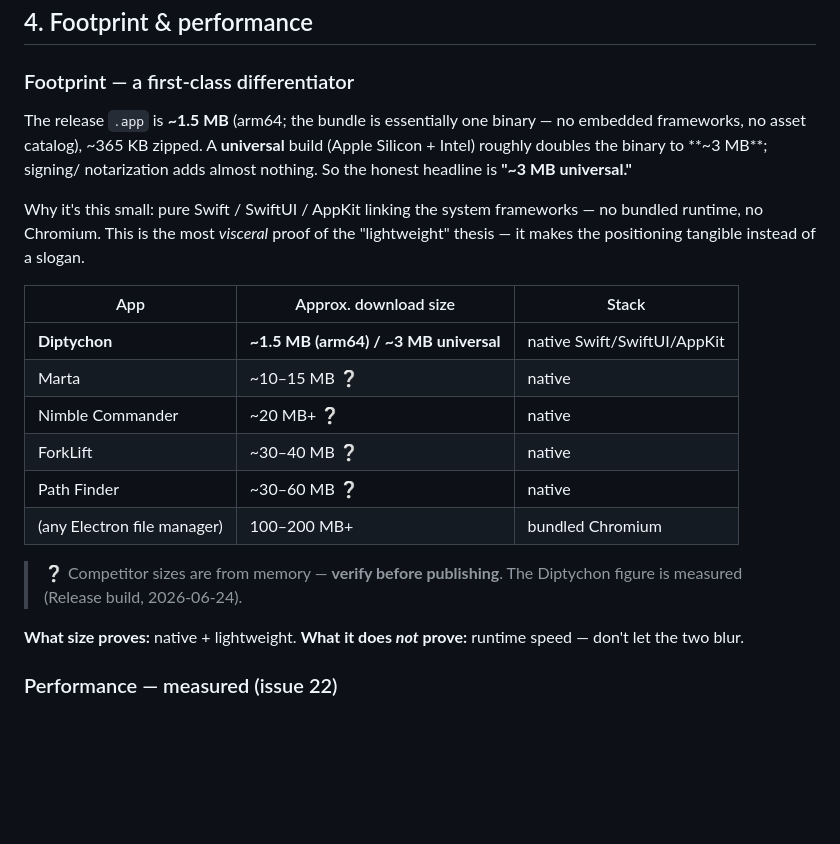
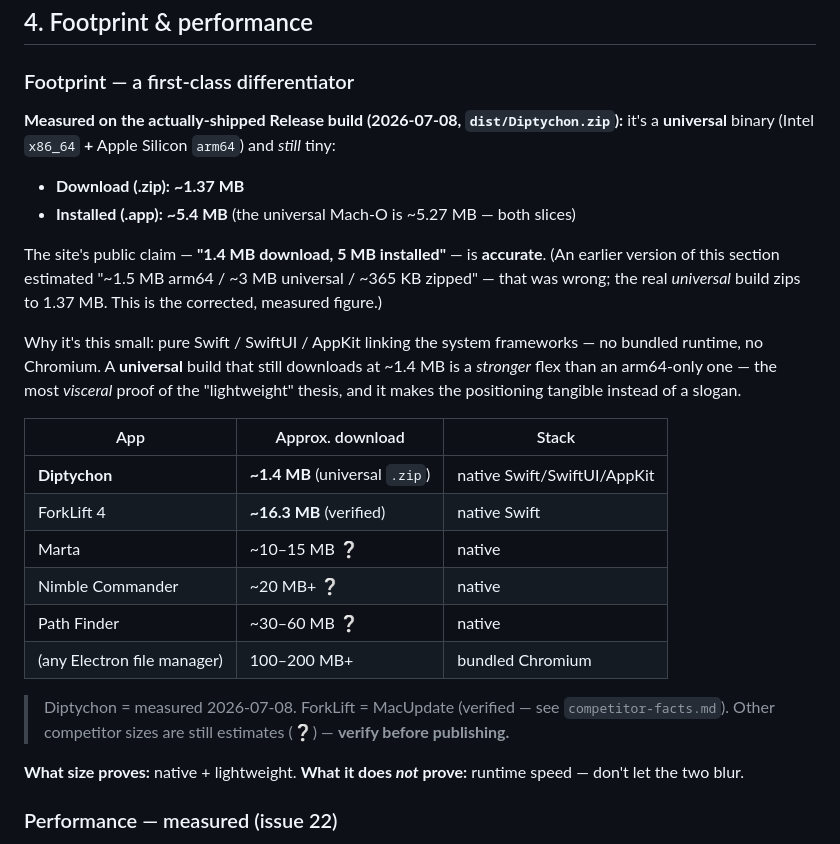
Before and after one commit to Tvk-sd/diptychon, a Markdown page: context/competitor-benchmark.md, the part around the change. Rendered like a GitHub page; blank space fills up the shorter version.

Commit message:
docs(benchmark): correct footprint to measured shipped build
Measured dist/Diptychon.zip (2026-07-08): universal (x86_64 + arm64), ~1.37 MB
download / ~5.4 MB installed. The site's "1.4 MB download, 5 MB installed" is
accurate — the old "~3 MB universal / ~365 KB zipped arm64" estimate was wrong.
A universal build that still zips to ~1.4 MB is the stronger flex. Added verified
ForkLift ~16.3 MB to the size table.

Co-Authored-By: Claude Opus 4.8 <noreply@anthropic.com>

```diff
--- a/context/competitor-benchmark.md
+++ b/context/competitor-benchmark.md
@@ -105,26 +105,33 @@ defended by saying no:
 ## 4. Footprint & performance
 
 ### Footprint — a first-class differentiator
-The release `.app` is **~1.5 MB** (arm64; the bundle is essentially one binary —
-no embedded frameworks, no asset catalog), ~365 KB zipped. A **universal** build
-(Apple Silicon + Intel) roughly doubles the binary to **~3 MB**; signing/
-notarization adds almost nothing. So the honest headline is **"~3 MB universal."**
+**Measured on the actually-shipped Release build (2026-07-08, `dist/Diptychon.zip`):**
+it's a **universal** binary (Intel `x86_64` **+** Apple Silicon `arm64`) and *still* tiny:
+- **Download (.zip): ~1.37 MB**
+- **Installed (.app): ~5.4 MB** (the universal Mach-O is ~5.27 MB — both slices)
+
+The site's public claim — **"1.4 MB download, 5 MB installed"** — is **accurate**. (An
+earlier version of this section estimated "~1.5 MB arm64 / ~3 MB universal / ~365 KB
+zipped" — that was wrong; the real *universal* build zips to 1.37 MB. This is the
+corrected, measured figure.)
 
 Why it's this small: pure Swift / SwiftUI / AppKit linking the system frameworks —
-no bundled runtime, no Chromium. This is the most *visceral* proof of the
-"lightweight" thesis — it makes the positioning tangible instead of a slogan.
+no bundled runtime, no Chromium. A **universal** build that still downloads at ~1.4 MB
+is a *stronger* flex than an arm64-only one — the most *visceral* proof of the
+"lightweight" thesis, and it makes the positioning tangible instead of a slogan.
 
-| App | Approx. download size | Stack |
+| App | Approx. download | Stack |
 |---|---|---|
-| **Diptychon** | **~1.5 MB (arm64) / ~3 MB universal** | native Swift/SwiftUI/AppKit |
+| **Diptychon** | **~1.4 MB** (universal `.zip`) | native Swift/SwiftUI/AppKit |
+| ForkLift 4 | **~16.3 MB** (verified) | native Swift |
 | Marta | ~10–15 MB ❔ | native |
 | Nimble Commander | ~20 MB+ ❔ | native |
-| ForkLift | ~30–40 MB ❔ | native |
 | Path Finder | ~30–60 MB ❔ | native |
 | (any Electron file manager) | 100–200 MB+ | bundled Chromium |
 
-> ❔ Competitor sizes are from memory — **verify before publishing**. The
-> Diptychon figure is measured (Release build, 2026-06-24).
+> Diptychon = measured 2026-07-08. ForkLift = MacUpdate (verified — see
+> `competitor-facts.md`). Other competitor sizes are still estimates (❔) —
+> **verify before publishing.**
 
 **What size proves:** native + lightweight. **What it does *not* prove:** runtime
 speed — don't let the two blur.
```
